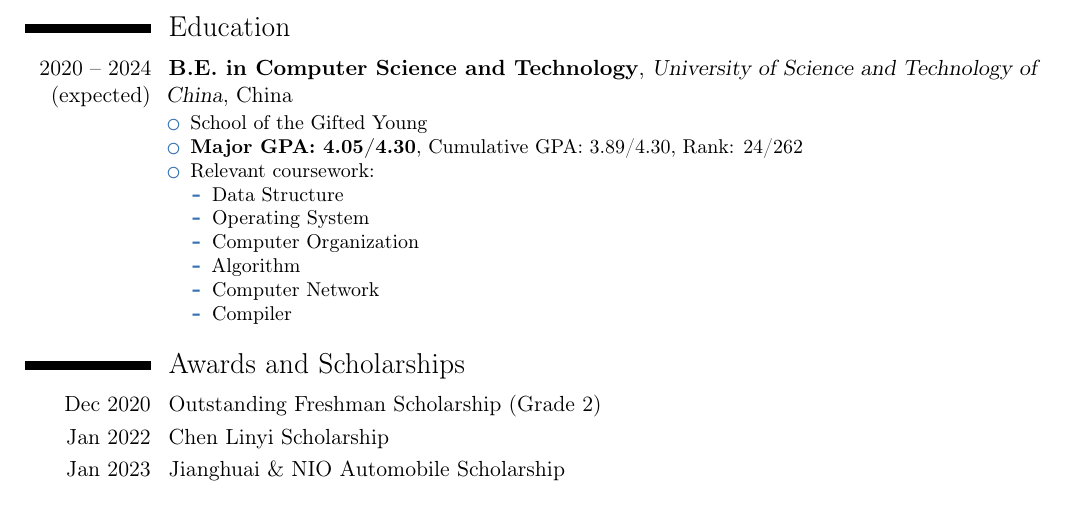
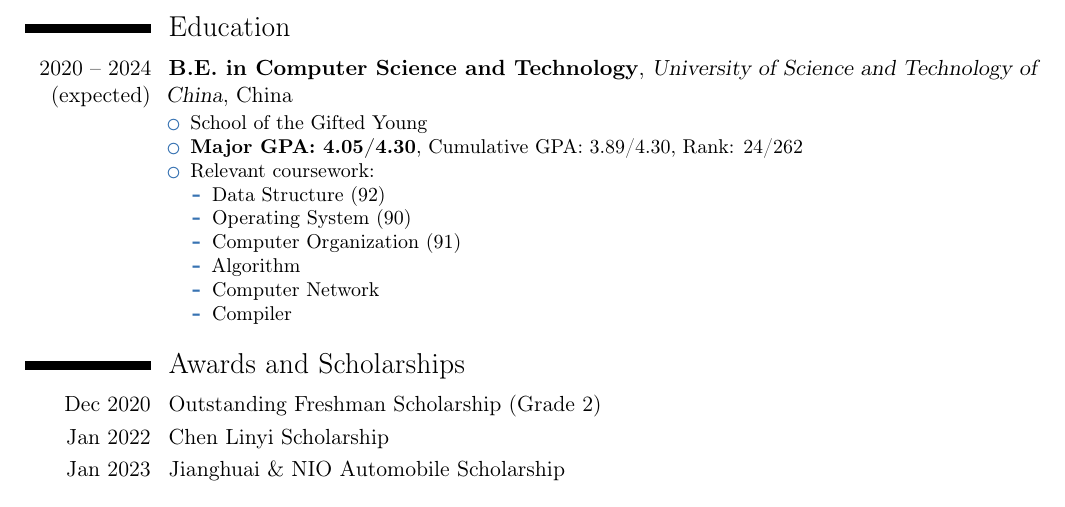
Before and after one commit to Kimagure7/CV, a LaTeX CV (cv.tex): part of the page, cut so that both start at the same text. Compiled offline with pdfLaTeX.

Commit message:
Update CV, add scores of courses.

```diff
--- a/cv.tex
+++ b/cv.tex
@@ -25,9 +25,9 @@
         \item \textbf{Major GPA: 4.05/4.30}, Cumulative GPA: 3.89/4.30, Rank: 24/262
         \item Relevant coursework:
               \begin{itemize}
-                  \item Data Structure
-                  \item Operating System
-                  \item Computer Organization
+                  \item Data Structure (92)
+                  \item Operating System (90)
+                  \item Computer Organization (91)
                   \item Algorithm
                   \item Computer Network
                   \item Compiler
```
Also changed, not shown: cv.pdf.
